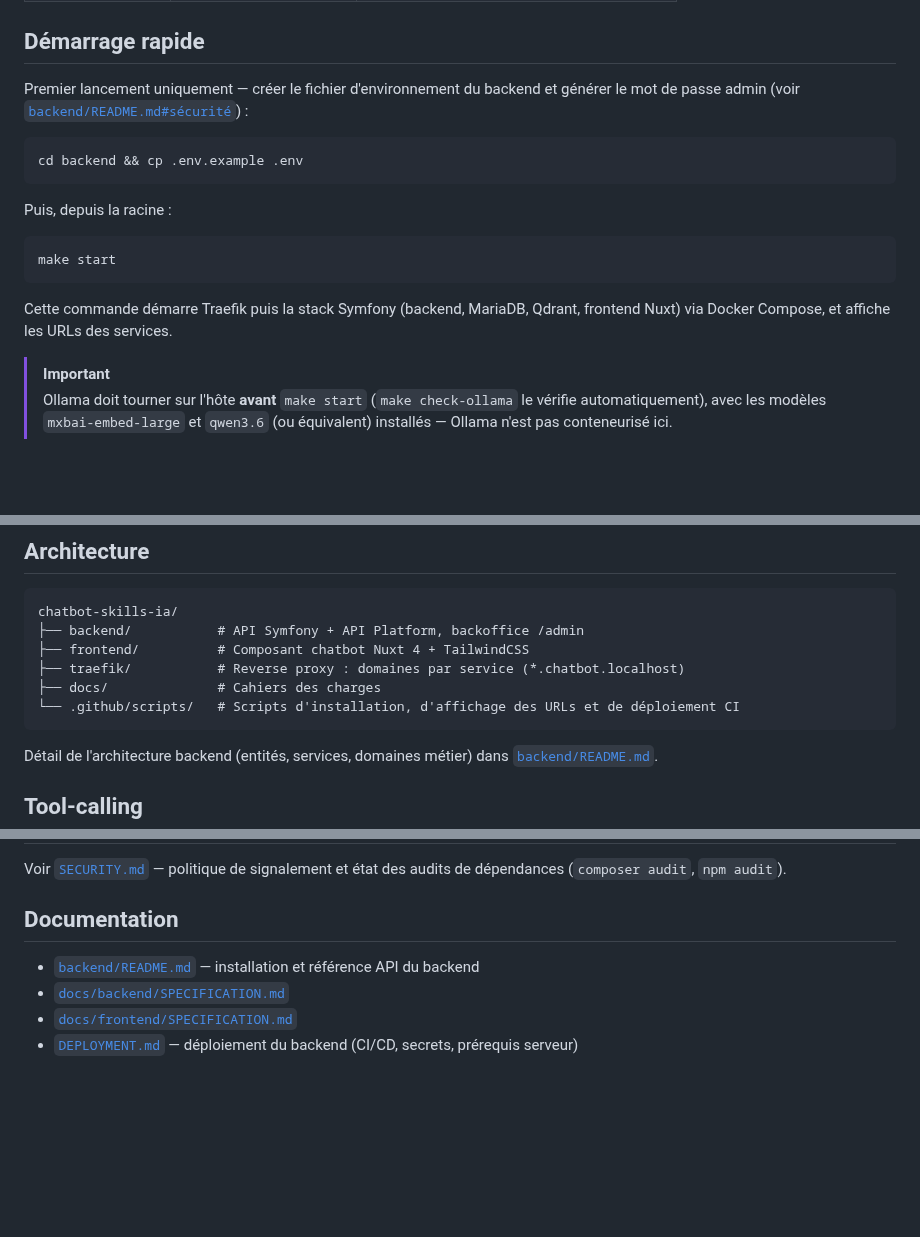
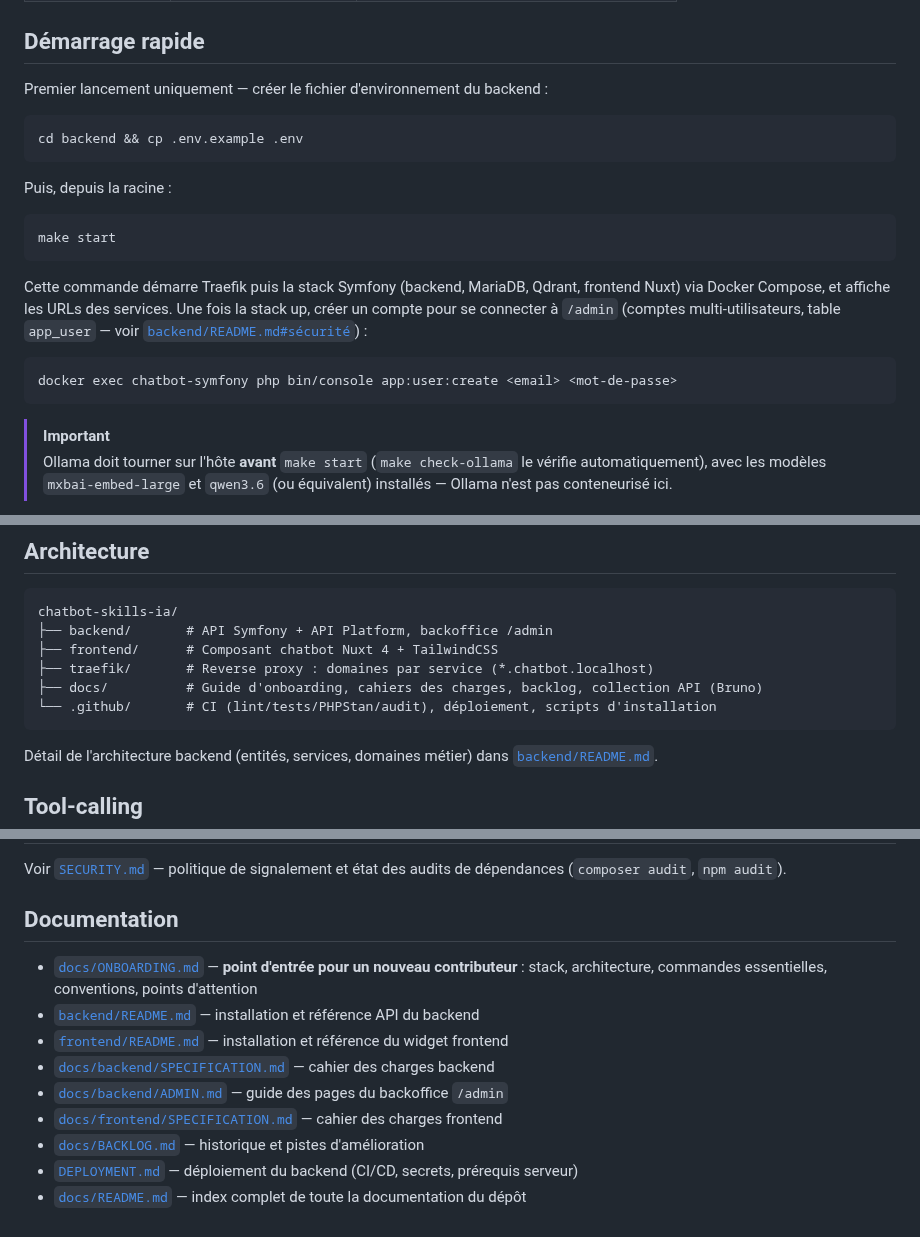
Before and after one commit to maximejolivet/chatbot-skills-ia, a Markdown page: README.md, 3 parts joined by grey strips. Drawn GitHub-style; blank space fills up the shorter version.

Commit message:
docs(repo): 📝 fix stale admin setup instructions, refresh README index
Both root and backend READMEs told a new contributor to generate
ADMIN_PASSWORD_HASH before starting the stack -- that env var hasn't
been read by Symfony since the multi-user migration (app_user table),
confirmed by grep against the actual code. Replaced with the real
current step, `app:user:create`, run after the stack is up.

Root README's Documentation section also only listed 4 of the 9
actual Markdown pages in the repo -- added docs/ONBOARDING.md (now the
front door for new contributors), frontend/README.md, docs/backend/
ADMIN.md, docs/BACKLOG.md, and docs/README.md itself. Verified every
link in the file resolves to a real path.

````diff
--- a/README.md
+++ b/README.md
@@ -31,7 +31,7 @@ Solution de chatbot administrable : backend Symfony (API Platform) avec RAG (Ret
 
 ## Démarrage rapide
 
-Premier lancement uniquement — créer le fichier d'environnement du backend et générer le mot de passe admin (voir [`backend/README.md#sécurité`](backend/README.md#sécurité)) :
+Premier lancement uniquement — créer le fichier d'environnement du backend :
 
 ```bash
 cd backend && cp .env.example .env
@@ -43,7 +43,11 @@ Puis, depuis la racine :
 make start
 ```
 
-Cette commande démarre Traefik puis la stack Symfony (backend, MariaDB, Qdrant, frontend Nuxt) via Docker Compose, et affiche les URLs des services.
+Cette commande démarre Traefik puis la stack Symfony (backend, MariaDB, Qdrant, frontend Nuxt) via Docker Compose, et affiche les URLs des services. Une fois la stack up, créer un compte pour se connecter à `/admin` (comptes multi-utilisateurs, table `app_user` — voir [`backend/README.md#sécurité`](backend/README.md#sécurité)) :
+
+```bash
+docker exec chatbot-symfony php bin/console app:user:create <email> <mot-de-passe>
+```
 
 > [!IMPORTANT]
 > Ollama doit tourner sur l'hôte **avant** `make start` (`make check-ollama` le vérifie automatiquement), avec les modèles `mxbai-embed-large` et `qwen3.6` (ou équivalent) installés — Ollama n'est pas conteneurisé ici.
@@ -76,11 +80,11 @@ Tous les services sont routés par domaine via Traefik (`*.chatbot.localhost`, r
 
 ```
 chatbot-skills-ia/
-├── backend/           # API Symfony + API Platform, backoffice /admin
-├── frontend/          # Composant chatbot Nuxt 4 + TailwindCSS
-├── traefik/           # Reverse proxy : domaines par service (*.chatbot.localhost)
-├── docs/              # Cahiers des charges
-└── .github/scripts/   # Scripts d'installation, d'affichage des URLs et de déploiement CI
+├── backend/       # API Symfony + API Platform, backoffice /admin
+├── frontend/      # Composant chatbot Nuxt 4 + TailwindCSS
+├── traefik/       # Reverse proxy : domaines par service (*.chatbot.localhost)
+├── docs/          # Guide d'onboarding, cahiers des charges, backlog, collection API (Bruno)
+└── .github/       # CI (lint/tests/PHPStan/audit), déploiement, scripts d'installation
 ```
 
 Détail de l'architecture backend (entités, services, domaines métier) dans [`backend/README.md`](backend/README.md).
@@ -105,7 +109,12 @@ Voir [`SECURITY.md`](SECURITY.md) — politique de signalement et état des audi
 
 ## Documentation
 
+- [`docs/ONBOARDING.md`](docs/ONBOARDING.md) — **point d'entrée pour un nouveau contributeur** : stack, architecture, commandes essentielles, conventions, points d'attention
 - [`backend/README.md`](backend/README.md) — installation et référence API du backend
-- [`docs/backend/SPECIFICATION.md`](docs/backend/SPECIFICATION.md)
-- [`docs/frontend/SPECIFICATION.md`](docs/frontend/SPECIFICATION.md)
+- [`frontend/README.md`](frontend/README.md) — installation et référence du widget frontend
+- [`docs/backend/SPECIFICATION.md`](docs/backend/SPECIFICATION.md) — cahier des charges backend
+- [`docs/backend/ADMIN.md`](docs/backend/ADMIN.md) — guide des pages du backoffice `/admin`
+- [`docs/frontend/SPECIFICATION.md`](docs/frontend/SPECIFICATION.md) — cahier des charges frontend
+- [`docs/BACKLOG.md`](docs/BACKLOG.md) — historique et pistes d'amélioration
 - [`DEPLOYMENT.md`](DEPLOYMENT.md) — déploiement du backend (CI/CD, secrets, prérequis serveur)
+- [`docs/README.md`](docs/README.md) — index complet de toute la documentation du dépôt
````
Also changed, not shown: backend/README.md (+8 -1 lines).
